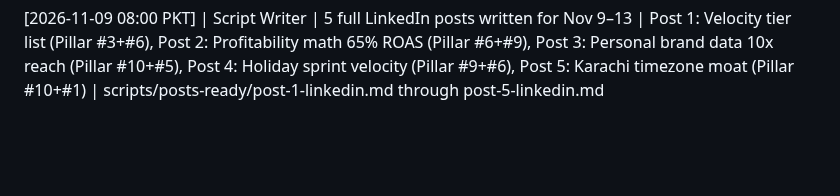
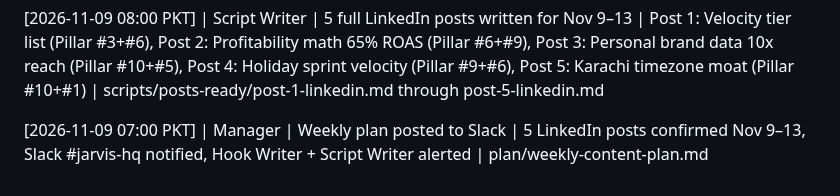
Before and after one commit to mustafa4design/fastech-jarvis, a Markdown page: memory/jarvis-log.md, the part around the change. Rendered like a GitHub page; blank space fills up the shorter version.

Commit message:
log: Manager weekly plan posted to Slack (Nov 9–13, 2026)
5 LinkedIn posts confirmed for the week. Slack #jarvis-hq notified.

Co-Authored-By: Claude Sonnet 4.6 <noreply@anthropic.com>
Claude-Session: https://claude.ai/code/session_01Kobr1cH1DjQD6hzpERSYjc

```diff
--- a/memory/jarvis-log.md
+++ b/memory/jarvis-log.md
@@ -103,3 +103,5 @@
 [2026-11-09 08:35 PKT] | Designer | 5 visual direction briefs created | design/briefs/post-1 through post-5-design-brief.md | Dark glassmorphism aesthetic locked. Montserrat Black 900 / Inter 400 / JetBrains Mono 400. Ready for Hafsa/AI image gen.
 
 [2026-11-09 08:00 PKT] | Script Writer | 5 full LinkedIn posts written for Nov 9–13 | Post 1: Velocity tier list (Pillar #3+#6), Post 2: Profitability math 65% ROAS (Pillar #6+#9), Post 3: Personal brand data 10x reach (Pillar #10+#5), Post 4: Holiday sprint velocity (Pillar #9+#6), Post 5: Karachi timezone moat (Pillar #10+#1) | scripts/posts-ready/post-1-linkedin.md through post-5-linkedin.md
+
+[2026-11-09 07:00 PKT] | Manager | Weekly plan posted to Slack | 5 LinkedIn posts confirmed Nov 9–13, Slack #jarvis-hq notified, Hook Writer + Script Writer alerted | plan/weekly-content-plan.md
```
